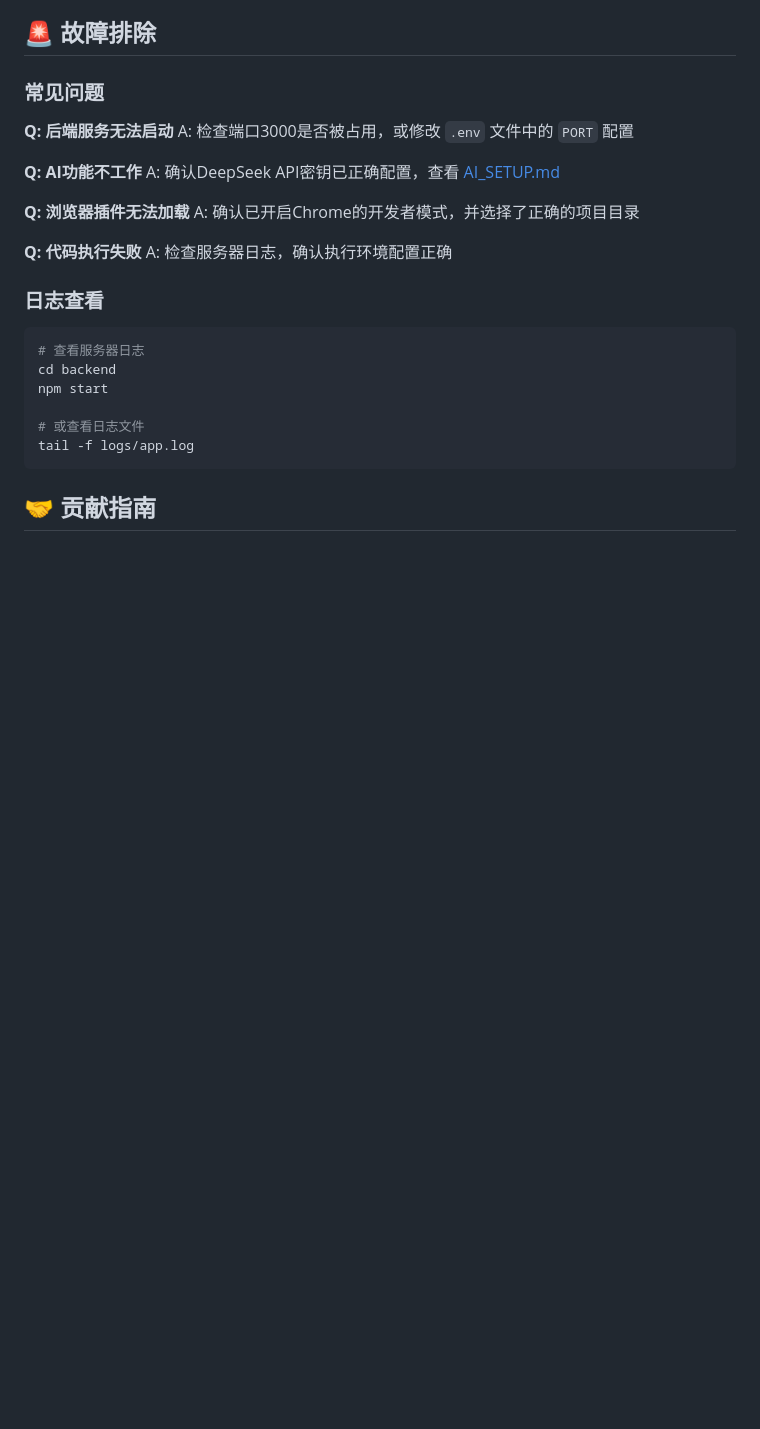
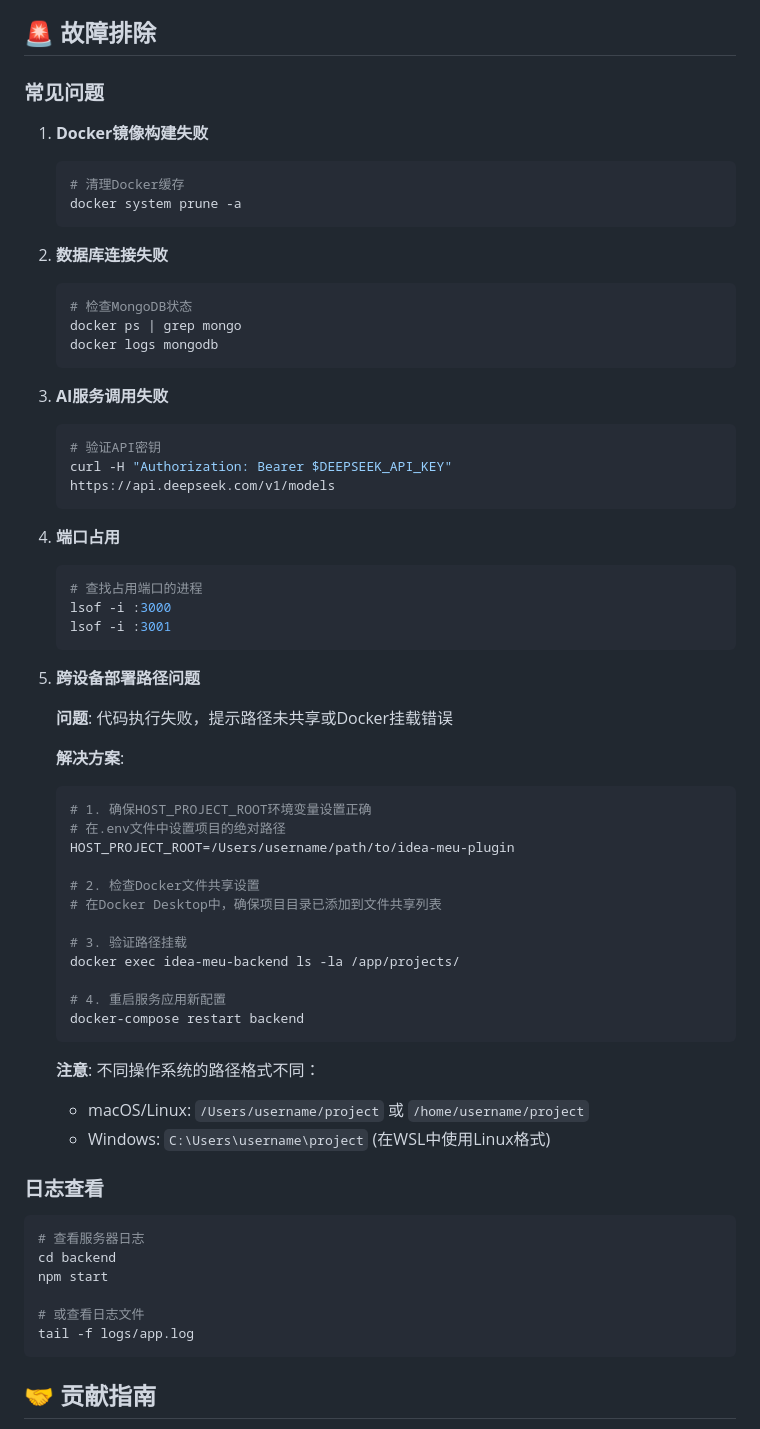
Before and after one commit to sherlockcount/idea-meu-plugin, a Markdown page: README.md, the part around the change printed below. Drawn GitHub-style; blank space fills up the shorter version.

````diff
--- a/README.md
+++ b/README.md
@@ -191,17 +270,56 @@ curl -X POST http://localhost:3000/api/execute \
 
 ### 常见问题
 
-**Q: 后端服务无法启动**
-A: 检查端口3000是否被占用，或修改 `.env` 文件中的 `PORT` 配置
+1. **Docker镜像构建失败**
+   ```bash
+   # 清理Docker缓存
+   docker system prune -a
+   ```
 
-**Q: AI功能不工作**
-A: 确认DeepSeek API密钥已正确配置，查看 [AI_SETUP.md](AI_SETUP.md)
+2. **数据库连接失败**
+   ```bash
+   # 检查MongoDB状态
+   docker ps | grep mongo
+   docker logs mongodb
+   ```
 
-**Q: 浏览器插件无法加载**
-A: 确认已开启Chrome的开发者模式，并选择了正确的项目目录
+3. **AI服务调用失败**
+   ```bash
+   # 验证API密钥
+   curl -H "Authorization: Bearer $DEEPSEEK_API_KEY" https://api.deepseek.com/v1/models
+   ```
 
-**Q: 代码执行失败**
-A: 检查服务器日志，确认执行环境配置正确
+4. **端口占用**
+   ```bash
+   # 查找占用端口的进程
+   lsof -i :3000
+   lsof -i :3001
+   ```
+
+5. **跨设备部署路径问题**
+
+   **问题**: 代码执行失败，提示路径未共享或Docker挂载错误
+
+   **解决方案**:
+   ```bash
+   # 1. 确保HOST_PROJECT_ROOT环境变量设置正确
+   # 在.env文件中设置项目的绝对路径
+   HOST_PROJECT_ROOT=/Users/username/path/to/idea-meu-plugin
+
+   # 2. 检查Docker文件共享设置
+   # 在Docker Desktop中，确保项目目录已添加到文件共享列表
+
+   # 3. 验证路径挂载
+   docker exec idea-meu-backend ls -la /app/projects/
+
+   # 4. 重启服务应用新配置
+   docker-compose restart backend
+   ```
+
+   **注意**: 不同操作系统的路径格式不同：
+   - macOS/Linux: `/Users/username/project` 或 `/home/username/project`
+   - Windows: `C:\Users\username\project` (在WSL中使用Linux格式)
+
 
 ### 日志查看
 ```bash
````
Also changed, not shown: other parts of README.md (+105 -26 lines).
